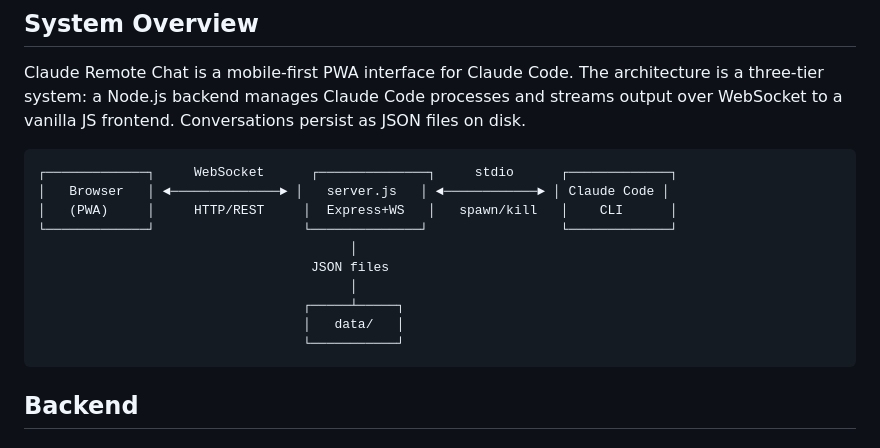
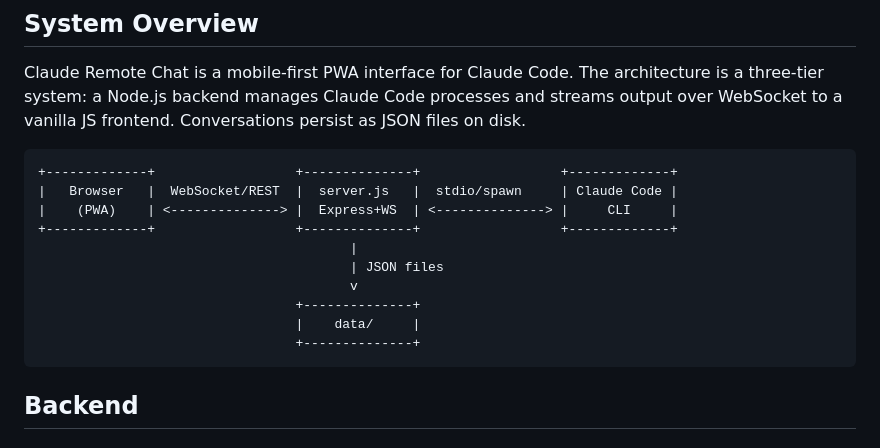
Before and after one commit to nanodan/concierge, a Markdown page: docs/ARCHITECTURE.md, the part around the change. GitHub-like rendering.

Commit message:
fix boxes

````diff
--- a/docs/ARCHITECTURE.md
+++ b/docs/ARCHITECTURE.md
@@ -5,16 +5,16 @@
 Claude Remote Chat is a mobile-first PWA interface for Claude Code. The architecture is a three-tier system: a Node.js backend manages Claude Code processes and streams output over WebSocket to a vanilla JS frontend. Conversations persist as JSON files on disk.
 
 ```
-┌─────────────┐     WebSocket      ┌──────────────┐     stdio      ┌─────────────┐
-│   Browser   │ ◄──────────────► │   server.js   │ ◄────────────► │ Claude Code │
-│   (PWA)     │     HTTP/REST     │  Express+WS   │   spawn/kill   │    CLI      │
-└─────────────┘                   └──────────────┘                 └─────────────┘
-                                        │
-                                   JSON files
-                                        │
-                                  ┌─────┴─────┐
-                                  │   data/   │
-                                  └───────────┘
++-------------+                  +--------------+                  +-------------+
+|   Browser   |  WebSocket/REST  |  server.js   |  stdio/spawn     | Claude Code |
+|    (PWA)    | <--------------> |  Express+WS  | <--------------> |     CLI     |
++-------------+                  +--------------+                  +-------------+
+                                        |
+                                        | JSON files
+                                        v
+                                 +--------------+
+                                 |    data/     |
+                                 +--------------+
 ```
 
 ## Backend
````
